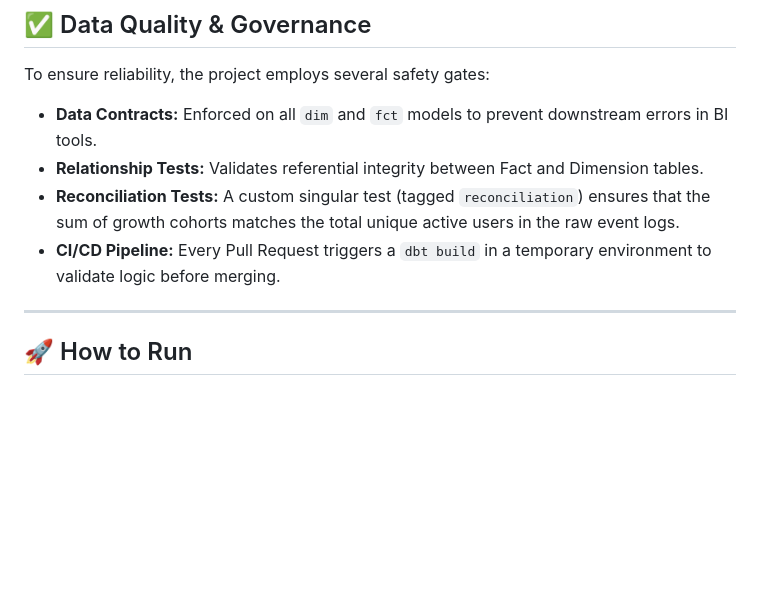
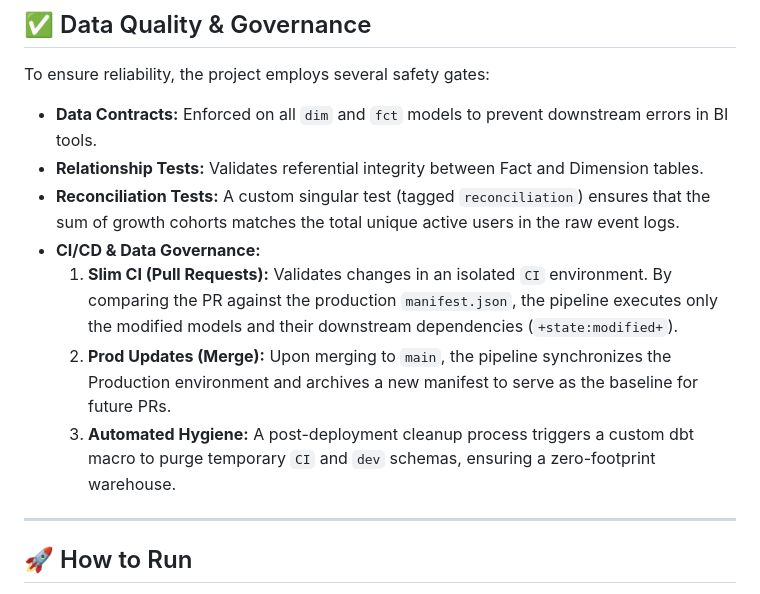
Before and after one commit to faheemrajwadkar/heymax-analytics-case-study, a Markdown page: README.md, the part around the change. Drawn GitHub-style; blank space fills up the shorter version.

```diff
--- a/README.md
+++ b/README.md
@@ -43,7 +43,10 @@ To ensure reliability, the project employs several safety gates:
 * **Data Contracts:** Enforced on all `dim` and `fct` models to prevent downstream errors in BI tools.
 * **Relationship Tests:** Validates referential integrity between Fact and Dimension tables.
 * **Reconciliation Tests:** A custom singular test (tagged `reconciliation`) ensures that the sum of growth cohorts matches the total unique active users in the raw event logs.
-* **CI/CD Pipeline:** Every Pull Request triggers a `dbt build` in a temporary environment to validate logic before merging.
+* **CI/CD & Data Governance:**
+   1. **Slim CI (Pull Requests):** Validates changes in an isolated `CI` environment. By comparing the PR against the production `manifest.json`, the pipeline executes only the modified models and their downstream dependencies (`+state:modified+`).
+   2. **Prod Updates (Merge):** Upon merging to `main`, the pipeline synchronizes the Production environment and archives a new manifest to serve as the baseline for future PRs.
+   3. **Automated Hygiene:** A post-deployment cleanup process triggers a custom dbt macro to purge temporary `CI` and `dev` schemas, ensuring a zero-footprint warehouse.
 
 ---
 
```
